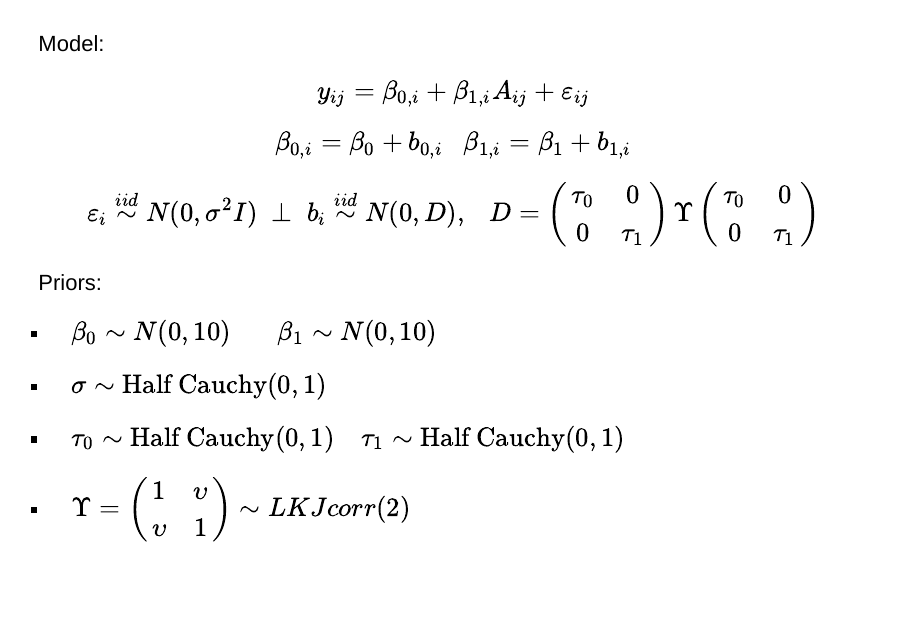
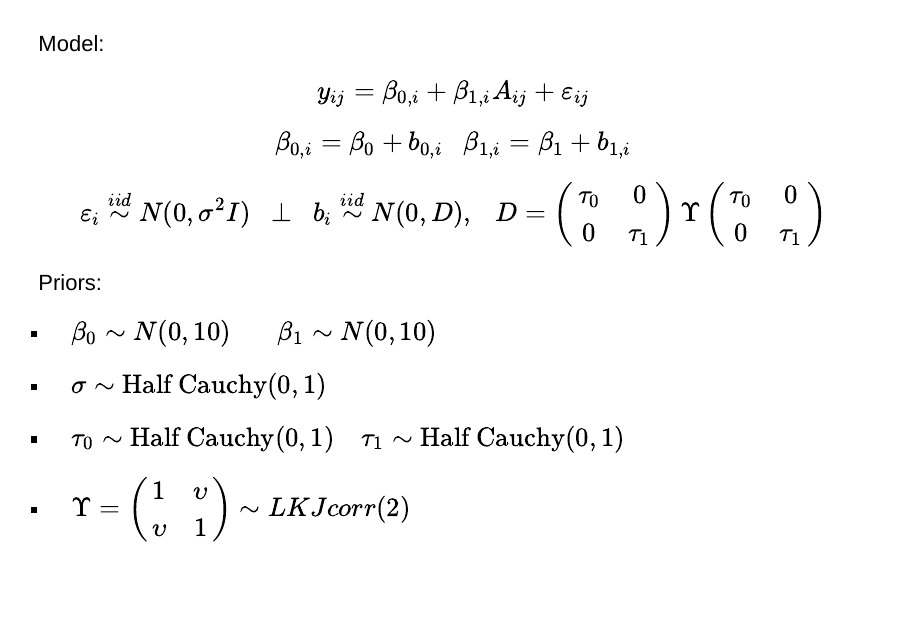
Before and after one commit to david-dunson/Hierarchical-Model-Notes, an R Markdown document (decks/lmm_03_deck.Rmd): page 26 of 41. Rendered offline with R 4.5, knitr and Pandoc, with nearby package versions; drawn as Slidy slides in place of the format the file asks for; some code elsewhere in the file could not run offline.

Commit message:
update lme2

```diff
--- a/decks/lmm_03_deck.Rmd
+++ b/decks/lmm_03_deck.Rmd
@@ -240,7 +240,7 @@ Model:  $$y_{ij}=\beta_{0,i}+\beta_{1,i}A_{ij}+\varepsilon_{ij}$$
 
 $$\beta_{0,i}=\beta_0+b_{0,i} ~~~ \beta_{1,i}=\beta_1+b_{1,i}$$
 
-$$\varepsilon_i \overset{iid}\sim N(0,\sigma^2I)~\perp~b_i \overset{iid}\sim N(0,D),~~~D=\begin{pmatrix} \tau_0 & 0 \\ 0 & \tau_1 \end{pmatrix}\Upsilon\begin{pmatrix} \tau_0 & 0 \\ 0 & \tau_1 \end{pmatrix}$$
+$$\varepsilon_i \overset{iid}\sim N(0,\sigma^2I)~~\perp~~b_i \overset{iid}\sim N(0,D),~~~D=\begin{pmatrix} \tau_0 & 0 \\ 0 & \tau_1 \end{pmatrix}\Upsilon\begin{pmatrix} \tau_0 & 0 \\ 0 & \tau_1 \end{pmatrix}$$
 
 Priors:
 
```
Also changed, not shown: lme02.Rmd (+0 -3 lines), lme02.html.
